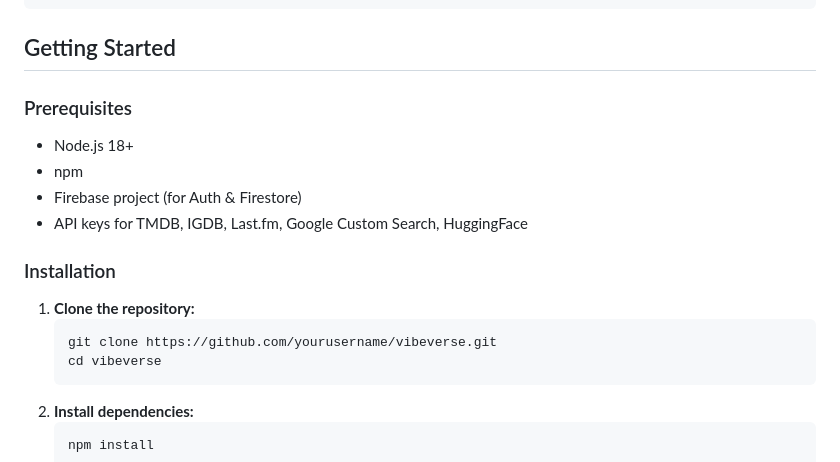
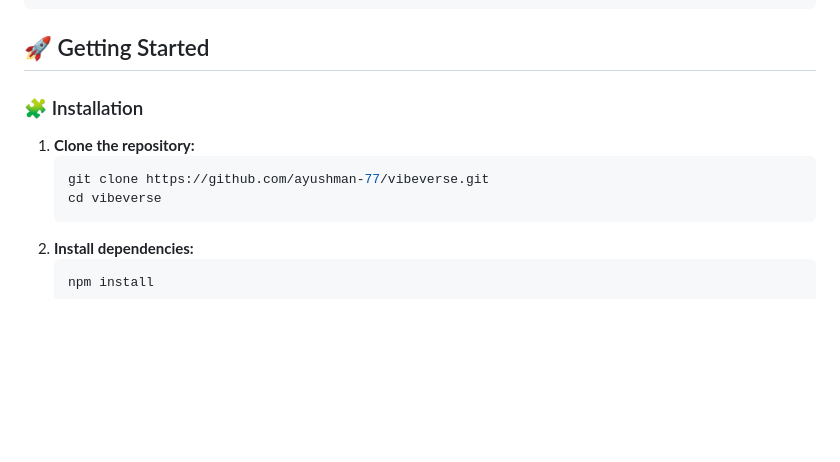
Before and after one commit to ayushman-77/VibeVerse, a Markdown page: README.md, the part around the change printed below. Rendered like a GitHub page; blank space fills up the shorter version.

````diff
--- a/README.md
+++ b/README.md
@@ -39,18 +39,12 @@ Vibeverse is a mood-based entertainment guide that recommends movies, music, and
 └── ...
 ```
 
-## Getting Started
+## 🚀 Getting Started
 
-### Prerequisites
-- Node.js 18+
-- npm
-- Firebase project (for Auth & Firestore)
-- API keys for TMDB, IGDB, Last.fm, Google Custom Search, HuggingFace
-
-### Installation
+### 🧩 Installation
 1. **Clone the repository:**
    ```bash
-   git clone https://github.com/yourusername/vibeverse.git
+   git clone https://github.com/ayushman-77/vibeverse.git
    cd vibeverse
    ```
 2. **Install dependencies:**
````
Also changed, not shown: other parts of README.md (+13 -13 lines).
